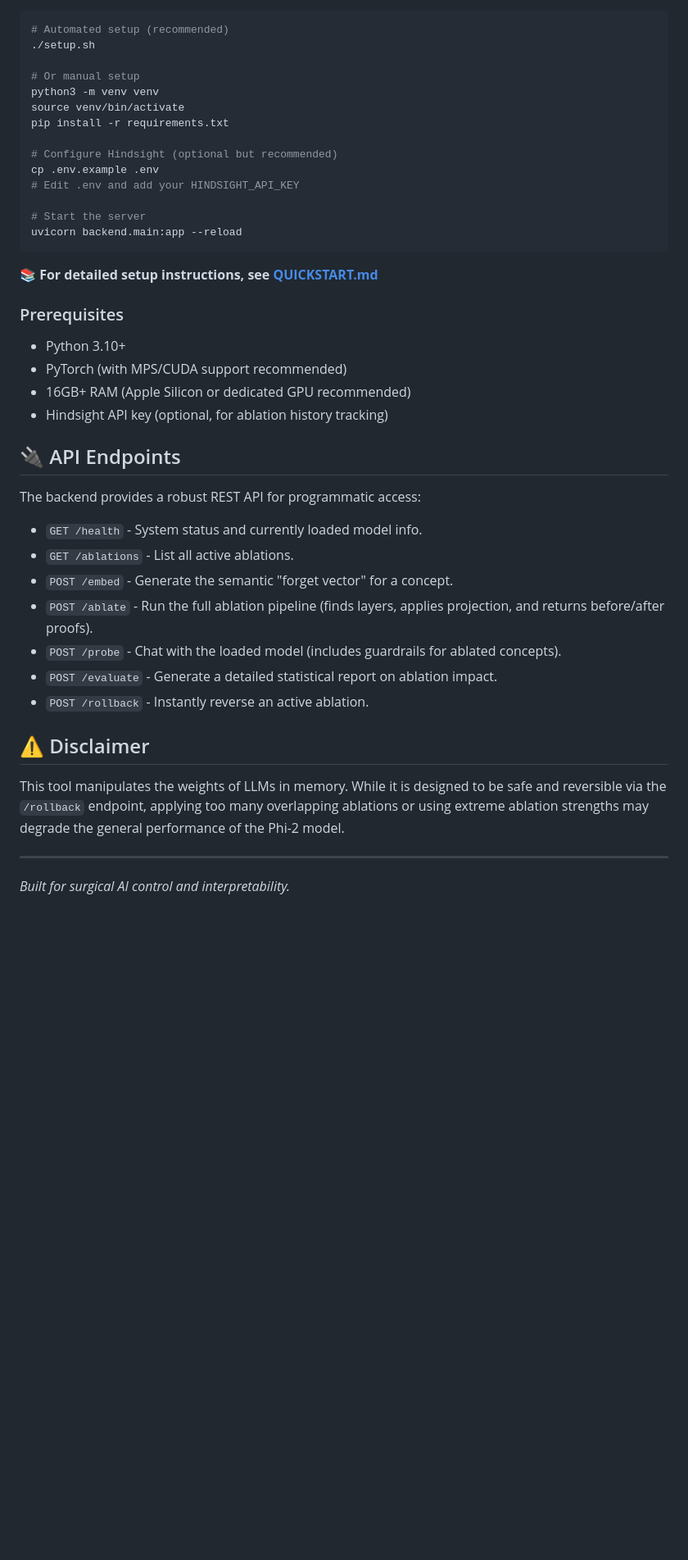
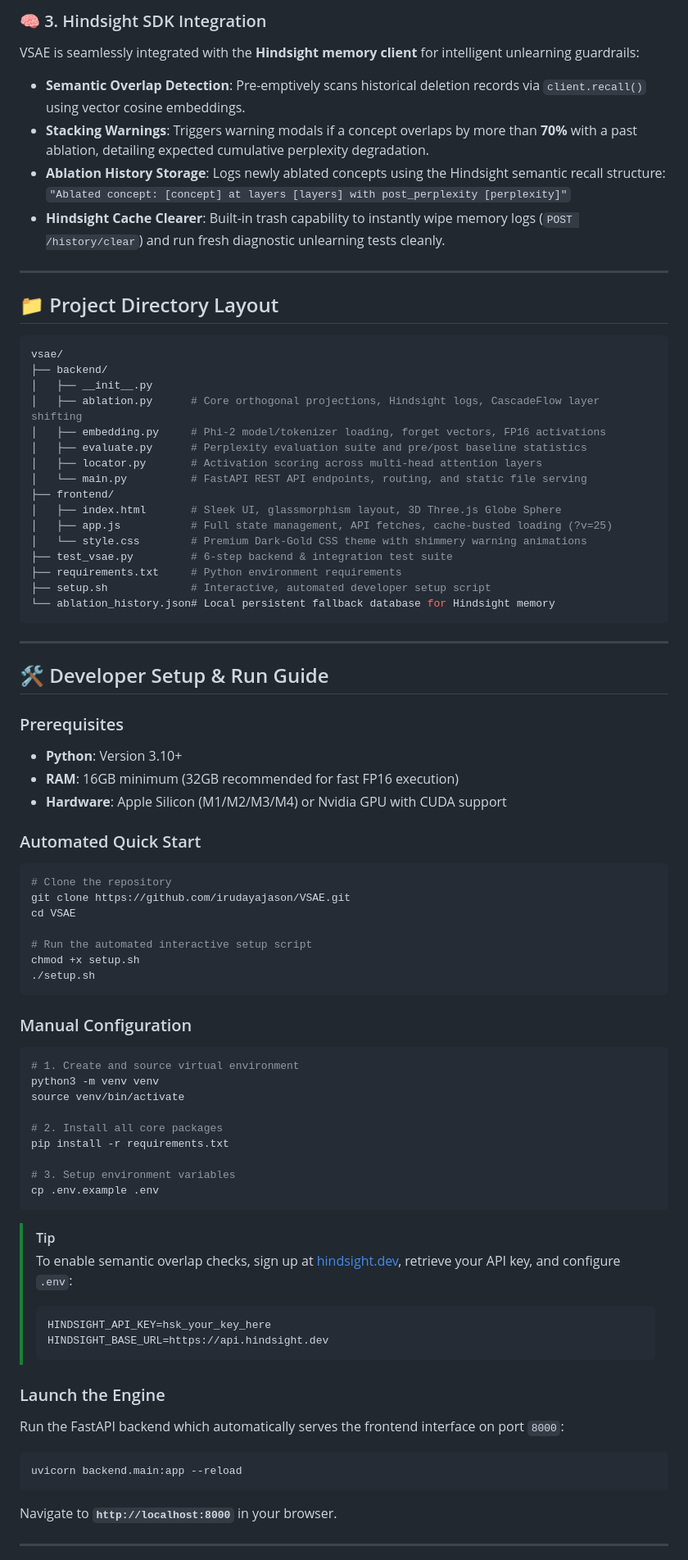
Before and after one commit to irudayajason/VSAE-1-, a Markdown page: README.md, the part around one of its changes. Shown at 82% size. Rendered like a GitHub page; blank space fills up the shorter version.

Commit message:
Update README.md with comprehensive structured documentation

````diff
--- a/README.md
+++ b/README.md
@@ -33,45 +83,79 @@ Currently, this engine is specifically optimized and focused on the **Microsoft
+### 🧠 3. Hindsight SDK Integration
+VSAE is seamlessly integrated with the **Hindsight memory client** for intelligent unlearning guardrails:
+*   **Semantic Overlap Detection**: Pre-emptively scans historical deletion records via `client.recall()` using vector cosine embeddings.
+*   **Stacking Warnings**: Triggers warning modals if a concept overlaps by more than **70%** with a past ablation, detailing expected cumulative perplexity degradation.
+*   **Ablation History Storage**: Logs newly ablated concepts using the Hindsight semantic recall structure:
+    `"Ablated concept: [concept] at layers [layers] with post_perplexity [perplexity]"`
+*   **Hindsight Cache Clearer**: Built-in trash capability to instantly wipe memory logs (`POST /history/clear`) and run fresh diagnostic unlearning tests cleanly.
+
+---
+
+## 📁 Project Directory Layout
 
 ```bash
-# Automated setup (recommended)
+vsae/
+├── backend/
+│   ├── __init__.py
+│   ├── ablation.py      # Core orthogonal projections, Hindsight logs, CascadeFlow layer shifting
+│   ├── embedding.py     # Phi-2 model/tokenizer loading, forget vectors, FP16 activations
+│   ├── evaluate.py      # Perplexity evaluation suite and pre/post baseline statistics
+│   ├── locator.py       # Activation scoring across multi-head attention layers
+│   └── main.py          # FastAPI REST API endpoints, routing, and static file serving
+├── frontend/
+│   ├── index.html       # Sleek UI, glassmorphism layout, 3D Three.js Globe Sphere
+│   ├── app.js           # Full state management, API fetches, cache-busted loading (?v=25)
+│   └── style.css        # Premium Dark-Gold CSS theme with shimmery warning animations
+├── test_vsae.py         # 6-step backend & integration test suite
+├── requirements.txt     # Python environment requirements
+├── setup.sh             # Interactive, automated developer setup script
+└── ablation_history.json# Local persistent fallback database for Hindsight memory
+```
+
+---
+
+## 🛠️ Developer Setup & Run Guide
+
+### Prerequisites
+*   **Python**: Version 3.10+
+*   **RAM**: 16GB minimum (32GB recommended for fast FP16 execution)
+*   **Hardware**: Apple Silicon (M1/M2/M3/M4) or Nvidia GPU with CUDA support
+
+### Automated Quick Start
+```bash
+# Clone the repository
+git clone https://github.com/irudayajason/VSAE.git
+cd VSAE
+
+# Run the automated interactive setup script
+chmod +x setup.sh
 ./setup.sh
+```
 
-# Or manual setup
+### Manual Configuration
+```bash
+# 1. Create and source virtual environment
 python3 -m venv venv
 source venv/bin/activate
+
+# 2. Install all core packages
 pip install -r requirements.txt
 
-# Configure Hindsight (optional but recommended)
+# 3. Setup environment variables
 cp .env.example .env
-# Edit .env and add your HINDSIGHT_API_KEY
+```
+> [!TIP]
+> To enable semantic overlap checks, sign up at [hindsight.dev](https://hindsight.dev), retrieve your API key, and configure `.env`:
+> ```env
+> HINDSIGHT_API_KEY=hsk_your_key_here
+> HINDSIGHT_BASE_URL=https://api.hindsight.dev
+> ```
 
-# Start the server
+### Launch the Engine
+Run the FastAPI backend which automatically serves the frontend interface on port `8000`:
+```bash
 uvicorn backend.main:app --reload
 ```
-
-**📚 For detailed setup instructions, see [QUICKSTART.md](QUICKSTART.md)**
-
-### Prerequisites
-- Python 3.10+
-- PyTorch (with MPS/CUDA support recommended)
-- 16GB+ RAM (Apple Silicon or dedicated GPU recommended)
-- Hindsight API key (optional, for ablation history tracking)
-
-## 🔌 API Endpoints
-
-The backend provides a robust REST API for programmatic access:
-
-- `GET /health` - System status and currently loaded model info.
-- `GET /ablations` - List all active ablations.
-- `POST /embed` - Generate the semantic "forget vector" for a concept.
-- `POST /ablate` - Run the full ablation pipeline (finds layers, applies projection, and returns before/after proofs).
-- `POST /probe` - Chat with the loaded model (includes guardrails for ablated concepts).
-- `POST /evaluate` - Generate a detailed statistical report on ablation impact.
-- `POST /rollback` - Instantly reverse an active ablation.
-
-## ⚠️ Disclaimer
-
-This tool manipulates the weights of LLMs in memory. While it is designed to be safe and reversible via the `/rollback` endpoint, applying too many overlapping ablations or using extreme ablation strengths may degrade the general performance of the Phi-2 model.
+Navigate to **`http://localhost:8000`** in your browser.
 
 ---
-*Built for surgical AI control and interpretability.*
 
````
Also changed, not shown: other parts of README.md (+127 -41 lines).
